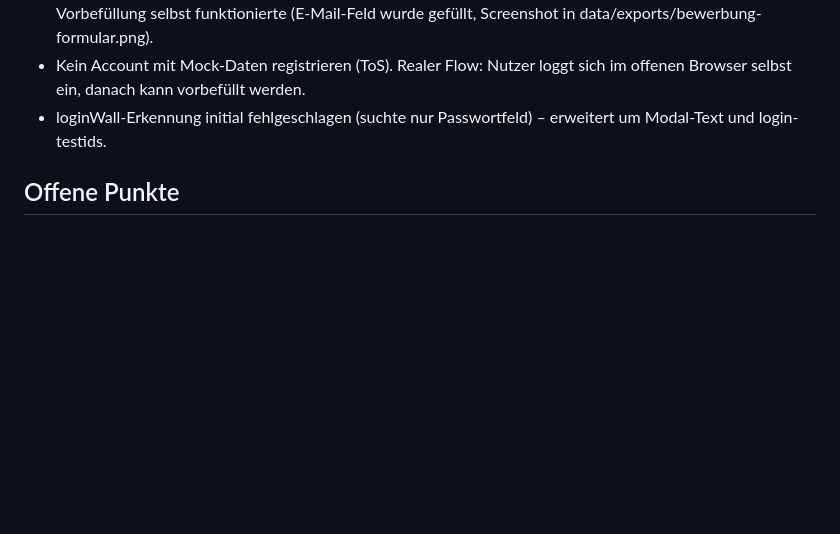
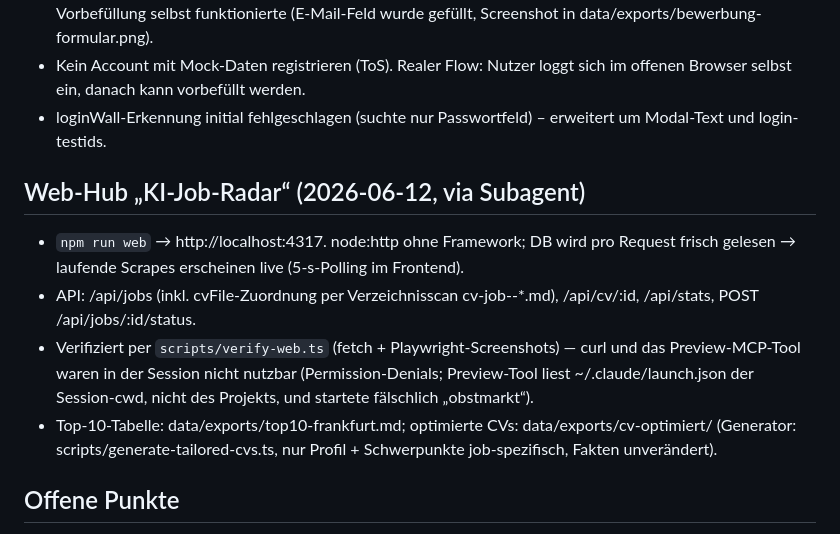
Before and after one commit to MariusSuessmilch/job-ai-manager-scraper, a Markdown page: MEMORY.md, the part around the change. Rendered like a GitHub page; blank space fills up the shorter version.

Commit message:
MEMORY.md: Web-Hub und Verifikationsweg dokumentiert

```diff
--- a/MEMORY.md
+++ b/MEMORY.md
@@ -31,6 +31,12 @@
 - Kein Account mit Mock-Daten registrieren (ToS). Realer Flow: Nutzer loggt sich im offenen Browser selbst ein, danach kann vorbefüllt werden.
 - loginWall-Erkennung initial fehlgeschlagen (suchte nur Passwortfeld) – erweitert um Modal-Text und login-testids.
 
+## Web-Hub „KI-Job-Radar“ (2026-06-12, via Subagent)
+- `npm run web` → http://localhost:4317. node:http ohne Framework; DB wird pro Request frisch gelesen → laufende Scrapes erscheinen live (5-s-Polling im Frontend).
+- API: /api/jobs (inkl. cvFile-Zuordnung per Verzeichnisscan cv-job-<id>-*.md), /api/cv/:id, /api/stats, POST /api/jobs/:id/status.
+- Verifiziert per `scripts/verify-web.ts` (fetch + Playwright-Screenshots) — curl und das Preview-MCP-Tool waren in der Session nicht nutzbar (Permission-Denials; Preview-Tool liest ~/.claude/launch.json der Session-cwd, nicht des Projekts, und startete fälschlich „obstmarkt“).
+- Top-10-Tabelle: data/exports/top10-frankfurt.md; optimierte CVs: data/exports/cv-optimiert/ (Generator: scripts/generate-tailored-cvs.ts, nur Profil + Schwerpunkte job-spezifisch, Fakten unverändert).
+
 ## Offene Punkte
 - Mock-CV (Jonas Berger) enthält KEIN KI-Manager-IHK-Zertifikat – Parser meldet das korrekt als offene Information.
 - Nur 1. Suchbegriff („KI Manager“) wurde live getestet (Lauf stoppte nach 3 Jobs); übrige Begriffe nutzen denselben URL-Builder.
```
